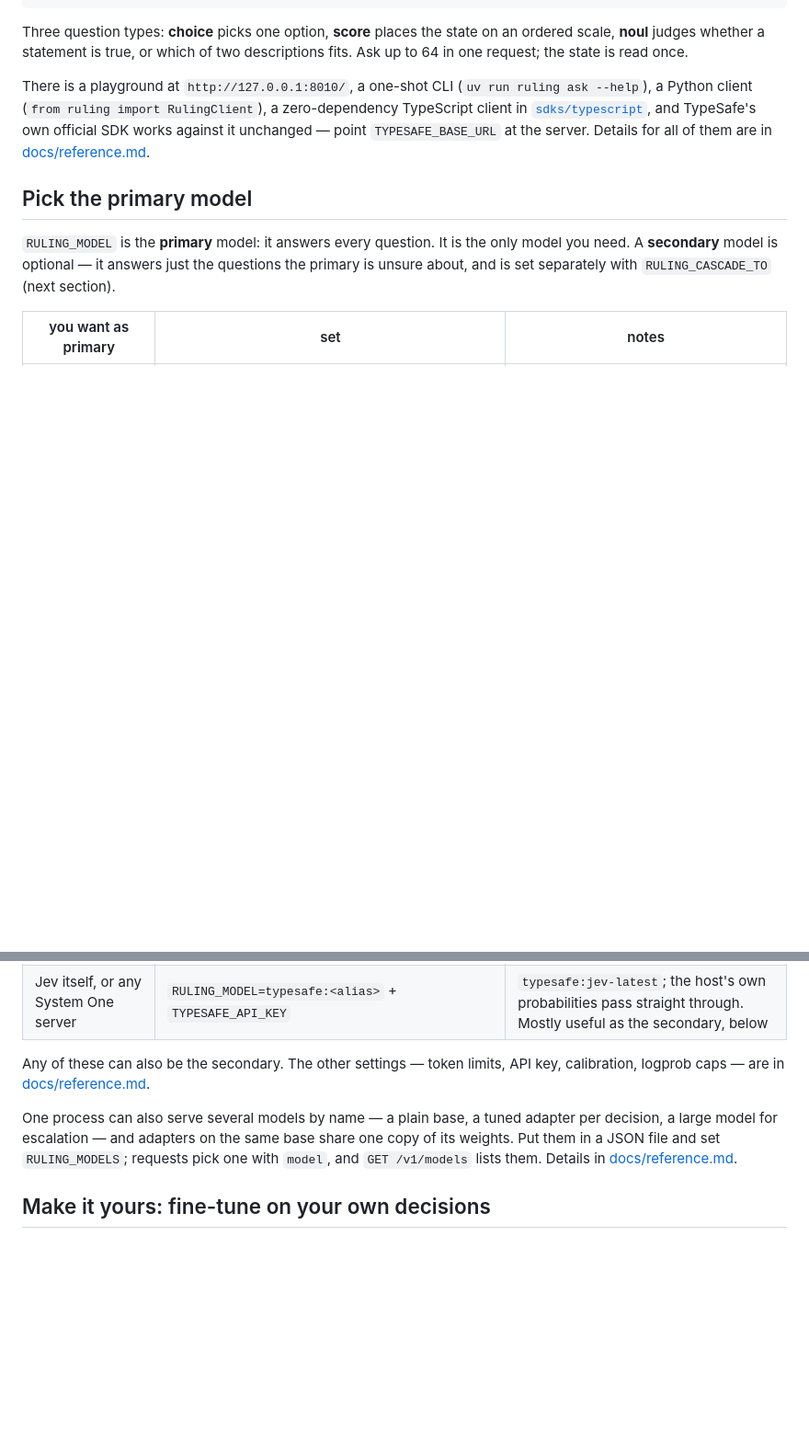
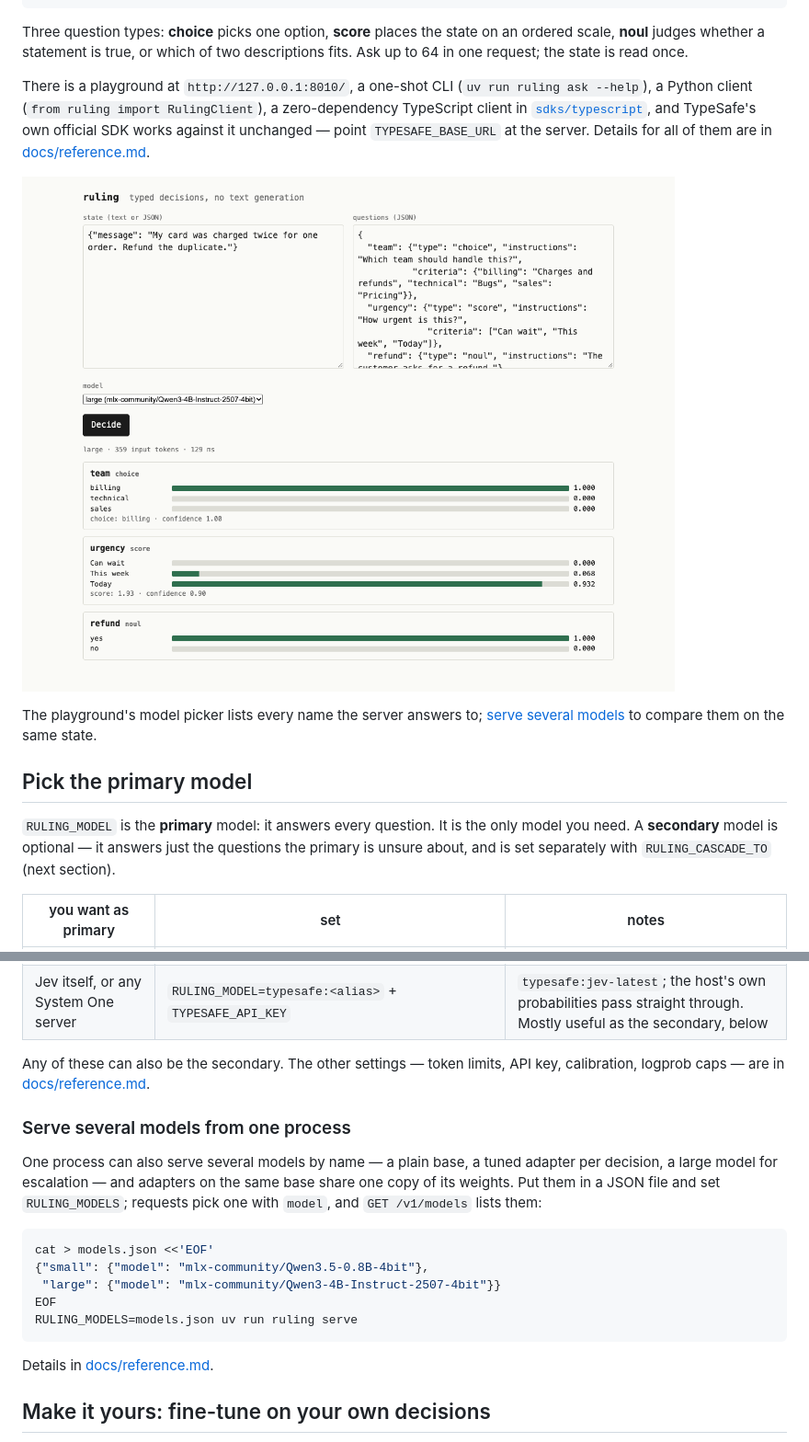
Before and after one commit to bradAGI/ruling, a Markdown page: README.md, 2 parts joined by grey strips. Shown at 92% size. GitHub-like rendering; pictures changed too: assets/playground.png (added); blank space fills up the shorter version.

Commit message:
Show the playground and the two-model start in the docs
A reader could not tell from the docs that the playground has a model picker, or how to start a server with more than one model without composing it from the reference. A screenshot of an answered request and the two-line start command now sit where each is first mentioned.

````diff
--- a/README.md
+++ b/README.md
@@ -59,6 +59,12 @@ TypeSafe's own official SDK works against it unchanged — point
 `TYPESAFE_BASE_URL` at the server. Details for all of them are in
 [docs/reference.md](docs/reference.md).
 
+![The playground: a state, three questions, a model picker, and each answer's probabilities as bars](assets/playground.png)
+
+The playground's model picker lists every name the server answers to; [serve
+several models](#serve-several-models-from-one-process) to compare them on the
+same state.
+
 ## Pick the primary model
 
 `RULING_MODEL` is the **primary** model: it answers every question. It is the
@@ -80,11 +86,23 @@ questions the primary is unsure about, and is set separately with
 Any of these can also be the secondary. The other settings — token limits, API
 key, calibration, logprob caps — are in [docs/reference.md](docs/reference.md#install-and-run).
 
+### Serve several models from one process
+
 One process can also serve several models by name — a plain base, a tuned
 adapter per decision, a large model for escalation — and adapters on the same
 base share one copy of its weights. Put them in a JSON file and set
 `RULING_MODELS`; requests pick one with `model`, and `GET /v1/models` lists
-them. Details in [docs/reference.md](docs/reference.md#serve-several-models).
+them:
+
+```bash
+cat > models.json <<'EOF'
+{"small": {"model": "mlx-community/Qwen3.5-0.8B-4bit"},
+ "large": {"model": "mlx-community/Qwen3-4B-Instruct-2507-4bit"}}
+EOF
+RULING_MODELS=models.json uv run ruling serve
+```
+
+Details in [docs/reference.md](docs/reference.md#serve-several-models).
 
 ## Make it yours: fine-tune on your own decisions
 
````
Also changed, not shown: docs/reference.md (+12 -1 lines).
